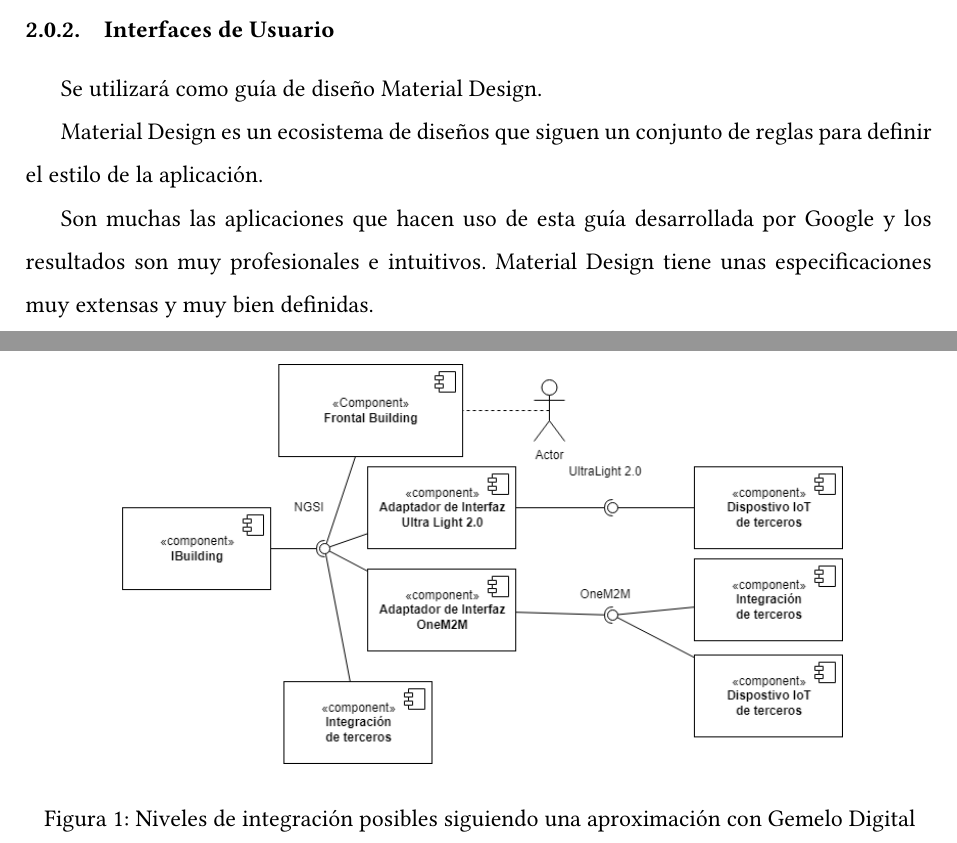
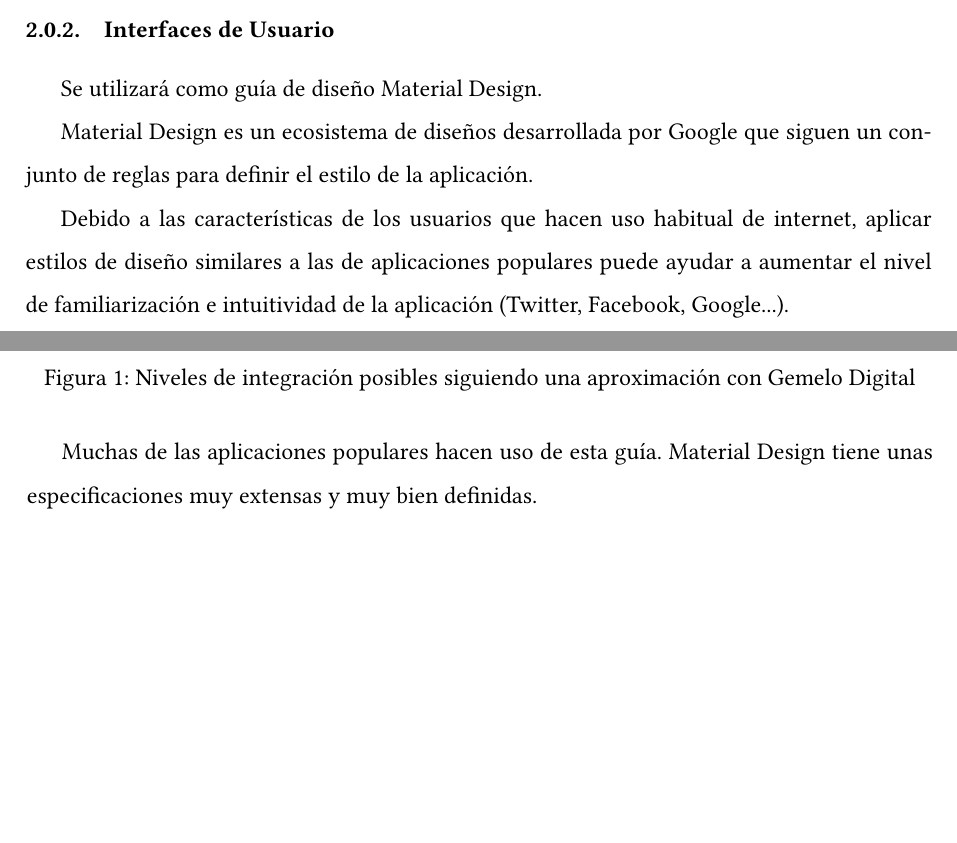
Before and after one commit to SmartBuildingTFG/architecture, a LaTeX document (SRS/main.tex): two parts of pages 7 and 8 of 27, joined at a grey line, cut so that both start at the same text, the shorter picture padded with empty space. Compiled offline with pdfLaTeX.

Commit message:
Explicación Interfaces de Usuario
Añade motivación para usar Material Design en la Interfaz de usuario

```diff
--- a/SRS/main.tex
+++ b/SRS/main.tex
@@ -102,11 +102,14 @@ como la ETSI.
 \subsubsection{Interfaces de Usuario}
 Se utilizará como guía de diseño Material Design.
 
-Material Design es un ecosistema de diseños que siguen un conjunto de reglas para
-definir el estilo de la aplicación.
+Material Design es un ecosistema de diseños desarrollada por Google
+que siguen un conjunto de reglas para definir el estilo de la aplicación.
 
-Son muchas las aplicaciones que hacen uso de esta guía desarrollada por Google y los resultados
-son muy profesionales e intuitivos.
+Debido a las características de los usuarios que hacen uso habitual de internet,
+aplicar estilos de diseño similares a las de aplicaciones populares puede ayudar a aumentar
+el nivel de familiarización e intuitividad de la aplicación (Twitter, Facebook, Google...).
+
+Muchas de las aplicaciones populares hacen uso de esta guía.
 Material Design tiene unas especificaciones muy extensas y muy bien definidas.
 
 \subsubsection{Interfaces Software}
```
